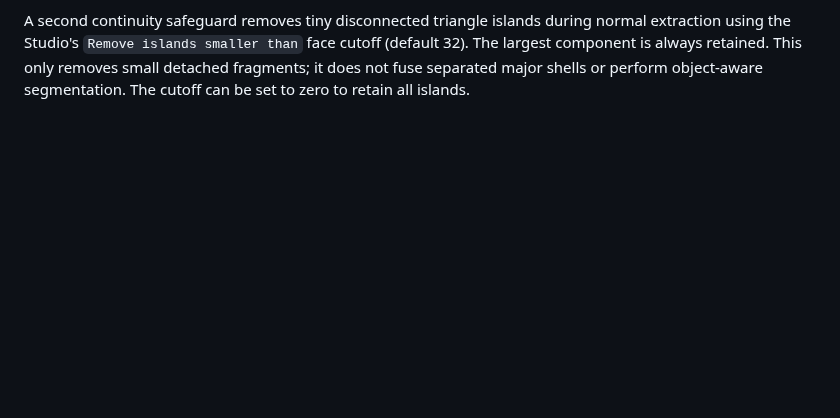
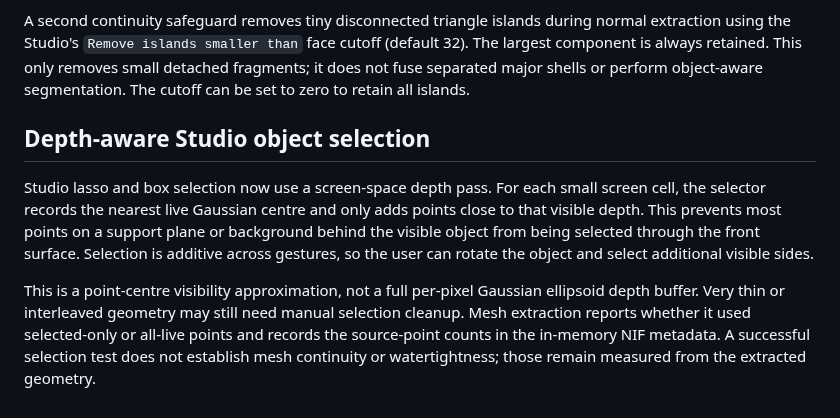
Before and after one commit to MalvinMakhuthe13/fumoca_deply, a Markdown page: docs/DUAL_SURFACE_ENGINE.md, the part around the change. Drawn GitHub-style; blank space fills up the shorter version.

Commit message:
Document depth-aware selection and extraction provenance

```diff
--- a/docs/DUAL_SURFACE_ENGINE.md
+++ b/docs/DUAL_SURFACE_ENGINE.md
@@ -98,3 +98,20 @@ normal extraction using the Studio's `Remove islands smaller than` face cutoff
 (default 32). The largest component is always retained. This only removes
 small detached fragments; it does not fuse separated major shells or perform
 object-aware segmentation. The cutoff can be set to zero to retain all islands.
+
+
+## Depth-aware Studio object selection
+
+Studio lasso and box selection now use a screen-space depth pass. For each
+small screen cell, the selector records the nearest live Gaussian centre and
+only adds points close to that visible depth. This prevents most points on a
+support plane or background behind the visible object from being selected
+through the front surface. Selection is additive across gestures, so the user
+can rotate the object and select additional visible sides.
+
+This is a point-centre visibility approximation, not a full per-pixel Gaussian
+ellipsoid depth buffer. Very thin or interleaved geometry may still need manual
+selection cleanup. Mesh extraction reports whether it used selected-only or
+all-live points and records the source-point counts in the in-memory NIF
+metadata. A successful selection test does not establish mesh continuity or
+watertightness; those remain measured from the extracted geometry.
```
